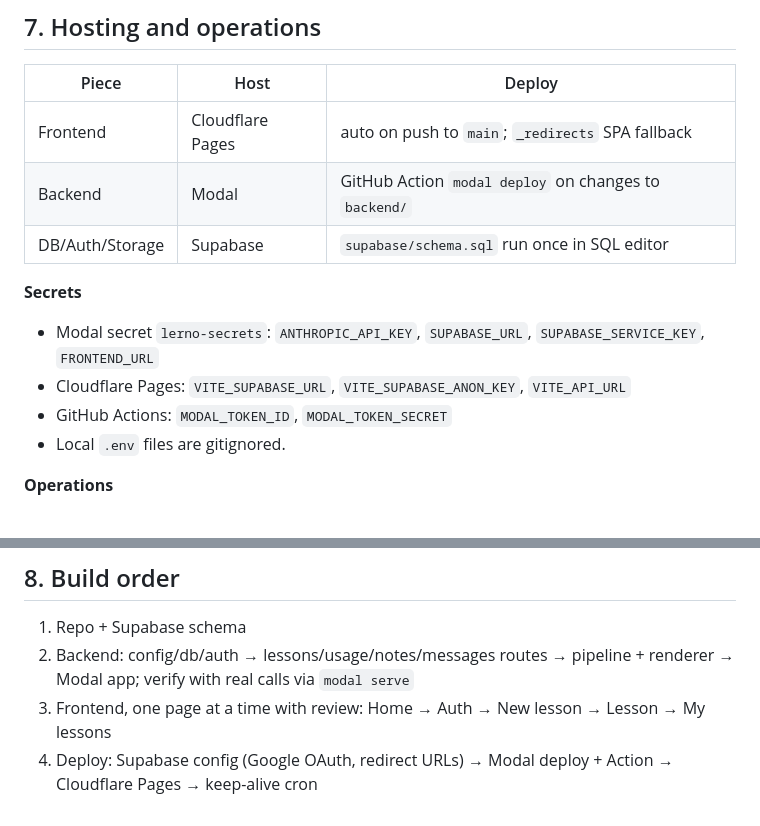
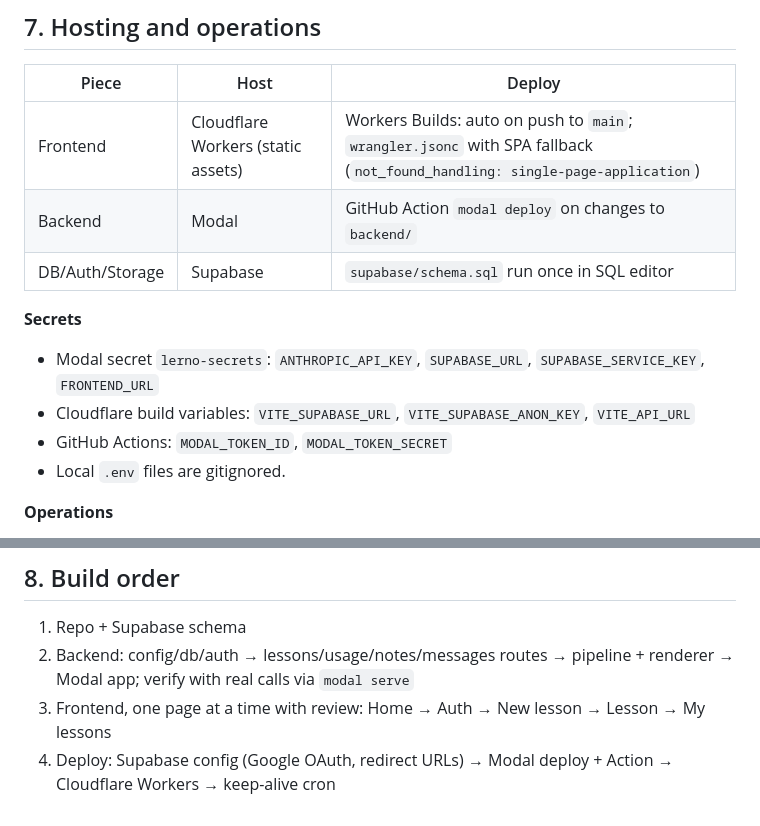
Before and after one commit to dhruvHhh/Lerno.ai, a Markdown page: docs/specs/2026-09-25-lerno-v1-design.md, 2 parts joined by grey strips. GitHub-like rendering.

```diff
--- a/docs/specs/2026-09-25-lerno-v1-design.md
+++ b/docs/specs/2026-09-25-lerno-v1-design.md
@@ -179,13 +182,13 @@ Style: dark theme, sparkles, purple/blue gradients — the prototype's look, mor
 
 | Piece | Host | Deploy |
 |---|---|---|
-| Frontend | Cloudflare Pages | auto on push to `main`; `_redirects` SPA fallback |
+| Frontend | Cloudflare Workers (static assets) | Workers Builds: auto on push to `main`; `wrangler.jsonc` with SPA fallback (`not_found_handling: single-page-application`) |
 | Backend | Modal | GitHub Action `modal deploy` on changes to `backend/` |
 | DB/Auth/Storage | Supabase | `supabase/schema.sql` run once in SQL editor |
 
 **Secrets**
 - Modal secret `lerno-secrets`: `ANTHROPIC_API_KEY`, `SUPABASE_URL`, `SUPABASE_SERVICE_KEY`, `FRONTEND_URL`
-- Cloudflare Pages: `VITE_SUPABASE_URL`, `VITE_SUPABASE_ANON_KEY`, `VITE_API_URL`
+- Cloudflare build variables: `VITE_SUPABASE_URL`, `VITE_SUPABASE_ANON_KEY`, `VITE_API_URL`
 - GitHub Actions: `MODAL_TOKEN_ID`, `MODAL_TOKEN_SECRET`
 - Local `.env` files are gitignored.
 
@@ -205,5 +208,5 @@ Style: dark theme, sparkles, purple/blue gradients — the prototype's look, mor
 2. Backend: config/db/auth → lessons/usage/notes/messages routes → pipeline + renderer → Modal app;
    verify with real calls via `modal serve`
 3. Frontend, one page at a time with review: Home → Auth → New lesson → Lesson → My lessons
-4. Deploy: Supabase config (Google OAuth, redirect URLs) → Modal deploy + Action → Cloudflare Pages
+4. Deploy: Supabase config (Google OAuth, redirect URLs) → Modal deploy + Action → Cloudflare Workers
    → keep-alive cron
```
Also changed, not shown: other parts of docs/specs/2026-09-25-lerno-v1-design.md (+10 -7 lines).
